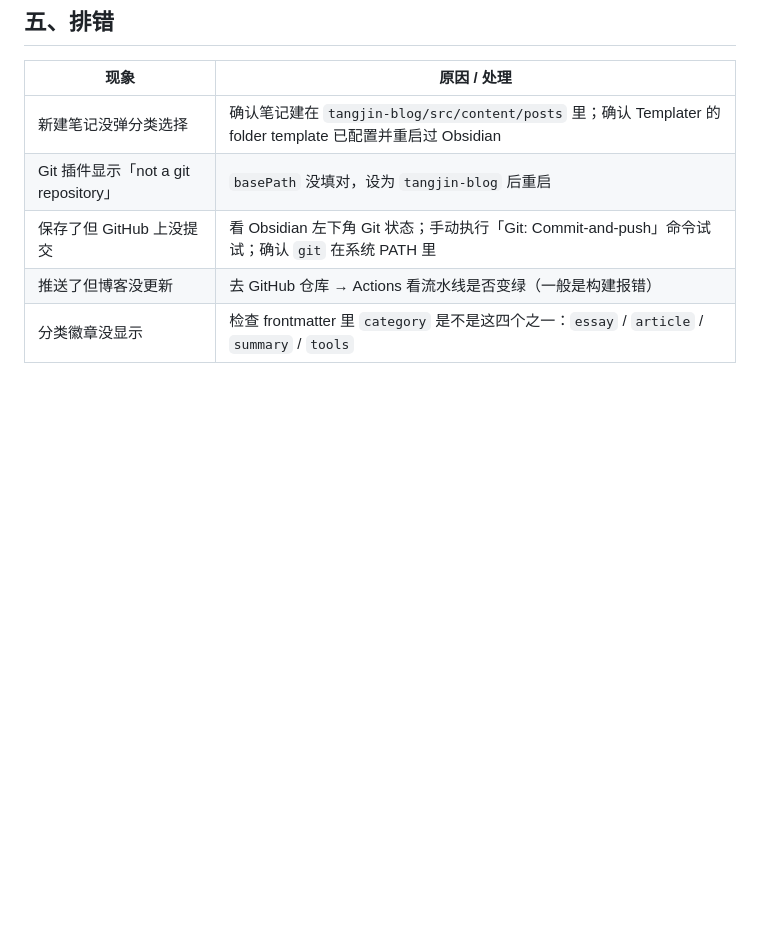
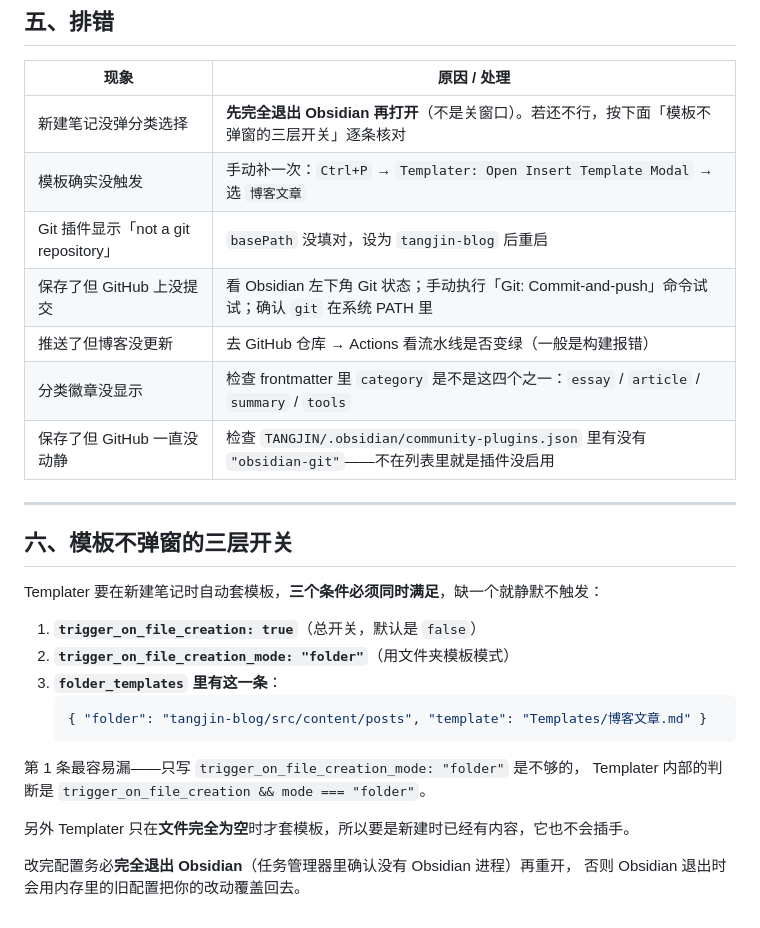
Before and after one commit to TANGJIN13/tangjin-blog, a Markdown page: docs/Obsidian-模板与自动同步.md, the part around the change. GitHub-like rendering; blank space fills up the shorter version.

Commit message:
docs: 补充 Templater 不触发的三层开关排查（trigger_on_file_creation 总开关）

````diff
--- a/docs/Obsidian-模板与自动同步.md
+++ b/docs/Obsidian-模板与自动同步.md
@@ -110,8 +110,31 @@ cd tangjin-blog
 
 | 现象 | 原因 / 处理 |
 | --- | --- |
-| 新建笔记没弹分类选择 | 确认笔记建在 `tangjin-blog/src/content/posts` 里；确认 Templater 的 folder template 已配置并重启过 Obsidian |
+| 新建笔记没弹分类选择 | **先完全退出 Obsidian 再打开**（不是关窗口）。若还不行，按下面「模板不弹窗的三层开关」逐条核对 |
+| 模板确实没触发 | 手动补一次：`Ctrl+P` → `Templater: Open Insert Template Modal` → 选 `博客文章` |
 | Git 插件显示「not a git repository」 | `basePath` 没填对，设为 `tangjin-blog` 后重启 |
 | 保存了但 GitHub 上没提交 | 看 Obsidian 左下角 Git 状态；手动执行「Git: Commit-and-push」命令试试；确认 `git` 在系统 PATH 里 |
 | 推送了但博客没更新 | 去 GitHub 仓库 → Actions 看流水线是否变绿（一般是构建报错） |
 | 分类徽章没显示 | 检查 frontmatter 里 `category` 是不是这四个之一：`essay` / `article` / `summary` / `tools` |
+| 保存了但 GitHub 一直没动静 | 检查 `TANGJIN/.obsidian/community-plugins.json` 里有没有 `"obsidian-git"`——不在列表里就是插件没启用 |
+
+---
+
+## 六、模板不弹窗的三层开关
+
+Templater 要在新建笔记时自动套模板，**三个条件必须同时满足**，缺一个就静默不触发：
+
+1. **`trigger_on_file_creation: true`**（总开关，默认是 `false`）
+2. **`trigger_on_file_creation_mode: "folder"`**（用文件夹模板模式）
+3. **`folder_templates` 里有这一条**：
+   ```json
+   { "folder": "tangjin-blog/src/content/posts", "template": "Templates/博客文章.md" }
+   ```
+
+第 1 条最容易漏——只写 `trigger_on_file_creation_mode: "folder"` 是不够的，
+Templater 内部的判断是 `trigger_on_file_creation && mode === "folder"`。
+
+另外 Templater 只在**文件完全为空**时才套模板，所以要是新建时已经有内容，它也不会插手。
+
+改完配置务必**完全退出 Obsidian**（任务管理器里确认没有 Obsidian 进程）再重开，
+否则 Obsidian 退出时会用内存里的旧配置把你的改动覆盖回去。
````
